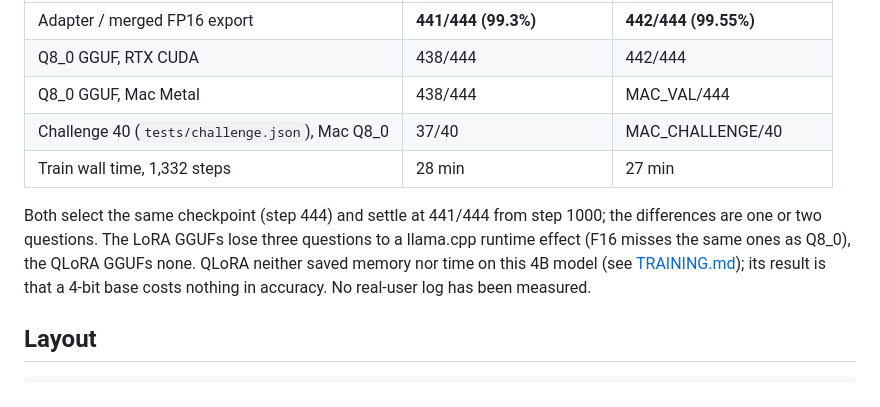
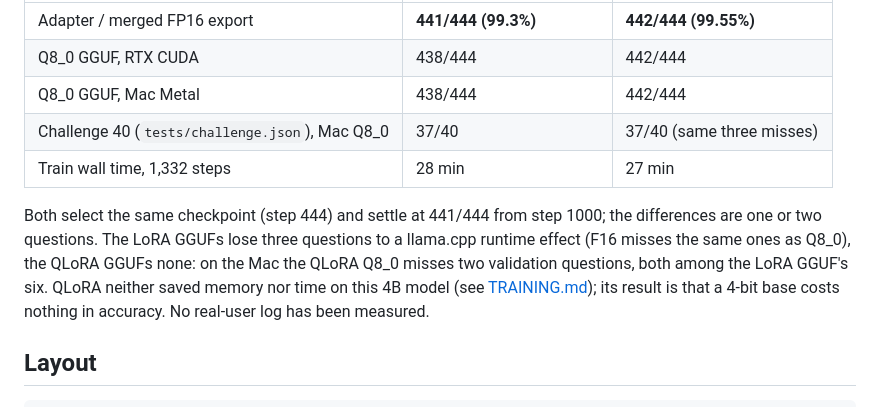
Before and after one commit to mraad/feln-lora, a Markdown page: README.md, the part around the change. Rendered like a GitHub page.

```diff
--- a/README.md
+++ b/README.md
@@ -27,13 +27,14 @@ Measured (validation, 444 questions, `feln.FELN.same`):
 |---|---|---|
 | Adapter / merged FP16 export | **441/444 (99.3%)** | **442/444 (99.55%)** |
 | Q8_0 GGUF, RTX CUDA | 438/444 | 442/444 |
-| Q8_0 GGUF, Mac Metal | 438/444 | MAC_VAL/444 |
-| Challenge 40 (`tests/challenge.json`), Mac Q8_0 | 37/40 | MAC_CHALLENGE/40 |
+| Q8_0 GGUF, Mac Metal | 438/444 | 442/444 |
+| Challenge 40 (`tests/challenge.json`), Mac Q8_0 | 37/40 | 37/40 (same three misses) |
 | Train wall time, 1,332 steps | 28 min | 27 min |
 
 Both select the same checkpoint (step 444) and settle at 441/444 from step 1000; the
 differences are one or two questions. The LoRA GGUFs lose three questions to a llama.cpp
-runtime effect (F16 misses the same ones as Q8_0), the QLoRA GGUFs none. QLoRA neither
+runtime effect (F16 misses the same ones as Q8_0), the QLoRA GGUFs none: on the Mac the
+QLoRA Q8_0 misses two validation questions, both among the LoRA GGUF's six. QLoRA neither
 saved memory nor time on this 4B model (see [TRAINING.md](TRAINING.md)); its result is
 that a 4-bit base costs nothing in accuracy. No real-user log has been measured.
 
```
Also changed, not shown: TRAINING.md (+8 -3 lines), tasks/todo.md (+2 -2 lines).
